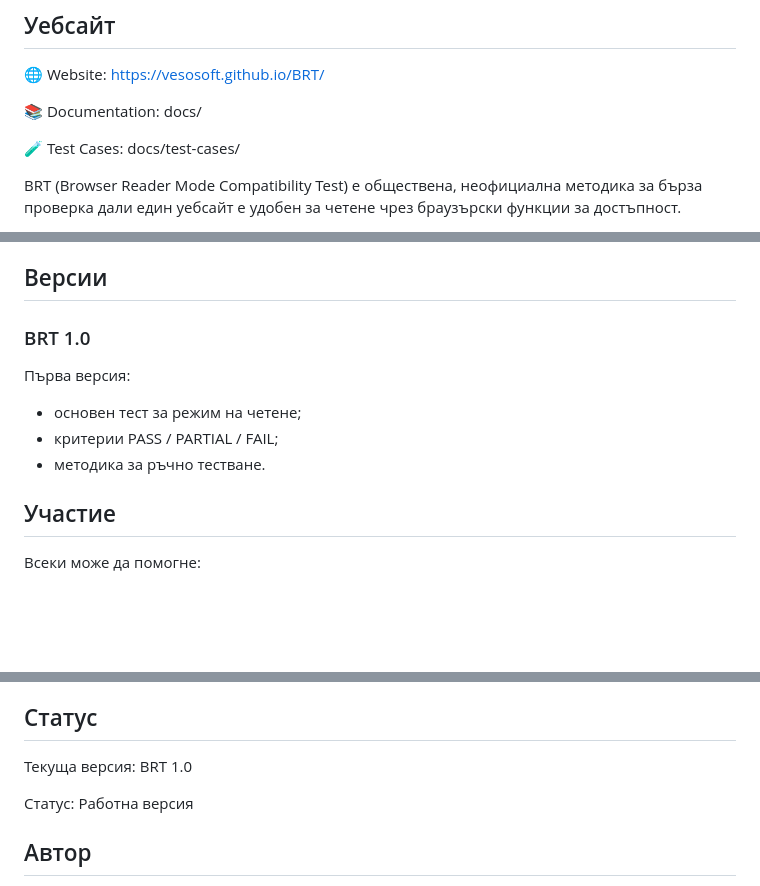
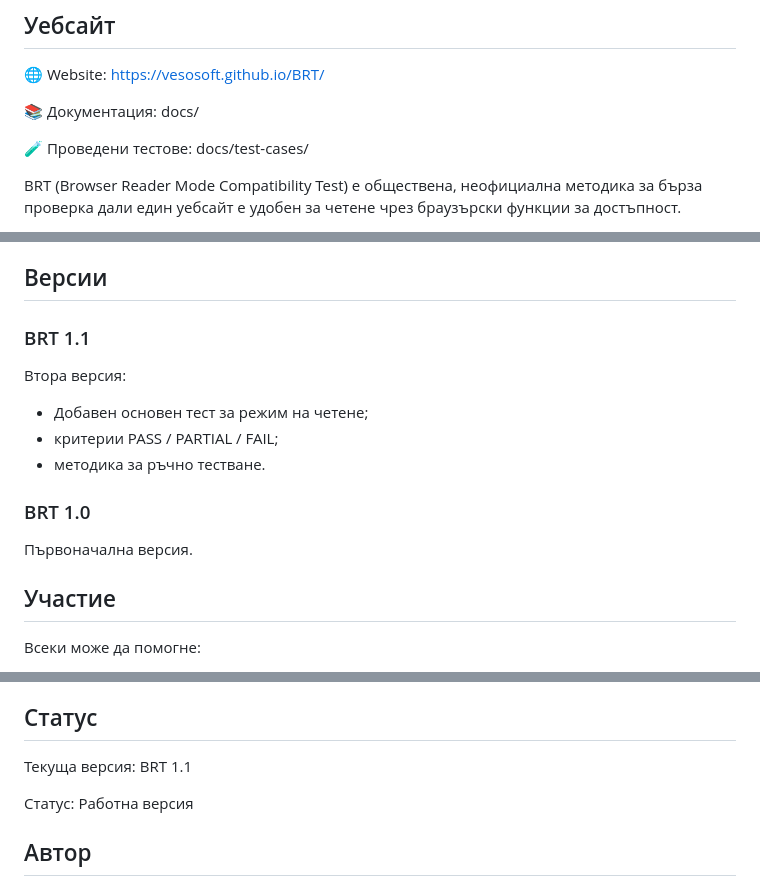
Before and after one commit to Vesosoft/BRT, a Markdown page: README.🇧🇬.md, 3 parts joined by grey strips. Rendered like a GitHub page; blank space fills up the shorter version.

Commit message:
Revise README for version 1.1 and documentation
Updated versioning and documentation sections in Bulgarian.

```diff
--- a/README.🇧🇬.md
+++ b/README.🇧🇬.md
@@ -8,10 +8,10 @@
 🌐 Website:
 https://vesosoft.github.io/BRT/
 
-📚 Documentation:
+📚 Документация:
 docs/
 
-🧪 Test Cases:
+🧪 Проведени тестове:
 docs/test-cases/
 
 BRT (Browser Reader Mode Compatibility Test) е обществена, неофициална методика за бърза проверка дали един уебсайт е удобен за четене чрез браузърски функции за достъпност.
@@ -66,15 +66,20 @@ BRT не е инструмент за критикуване на сайтове
 
 ## Версии
 
-### BRT 1.0
+### BRT 1.1
 
-Първа версия:
+ Втора версия:
 
-- основен тест за режим на четене;
+- Добавен основен тест за режим на четене;
 - критерии PASS / PARTIAL / FAIL;
 - методика за ръчно тестване.
 
+### BRT 1.0
+
+Първоначална версия.
+
 ## Участие
+
 
 Всеки може да помогне:
 
@@ -91,7 +96,7 @@ BRT не е официален стандарт или система за се
 
 ## Статус
 
-Текуща версия: BRT 1.0
+Текуща версия: BRT 1.1
 
 Статус: Работна версия
 
```
